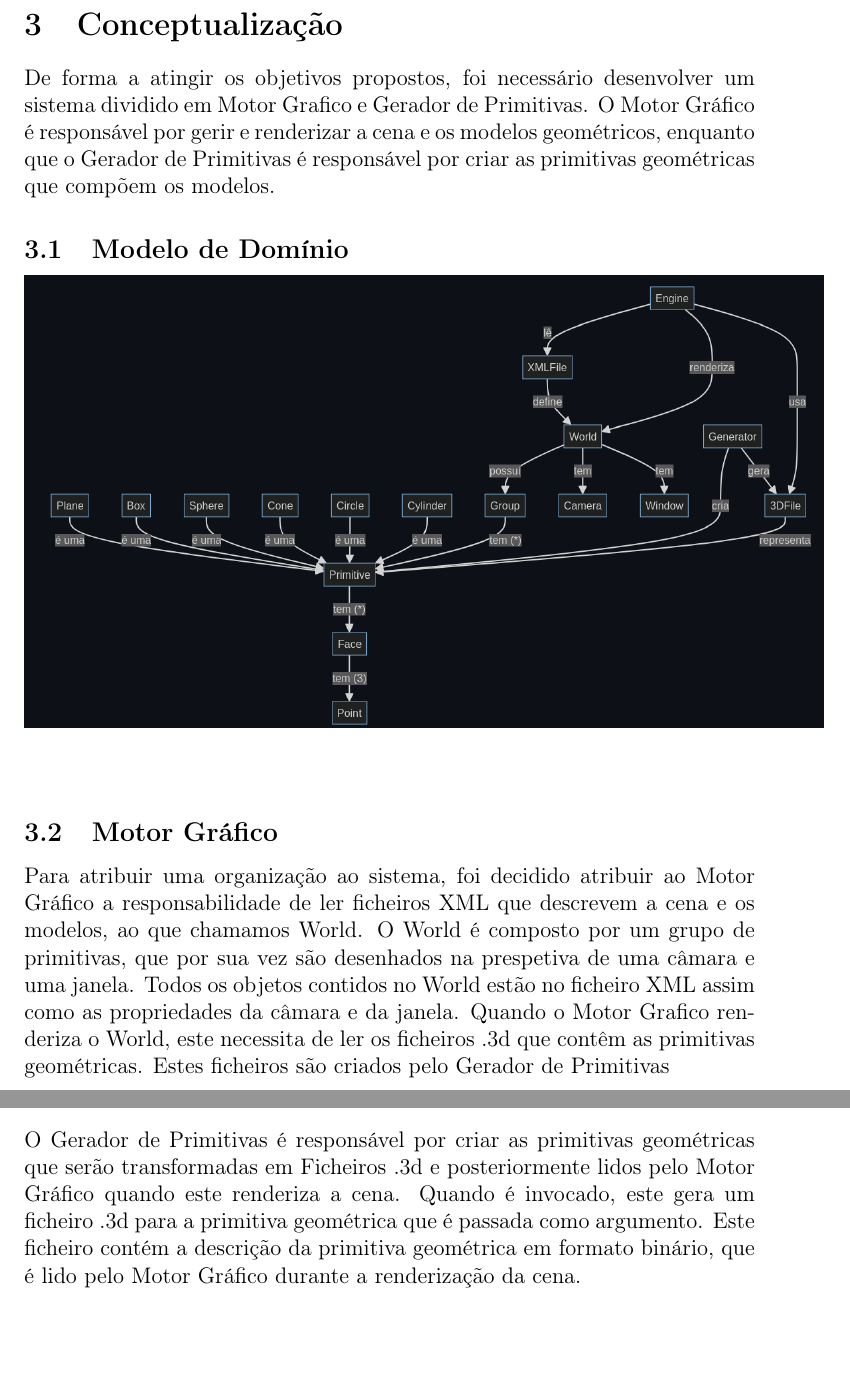
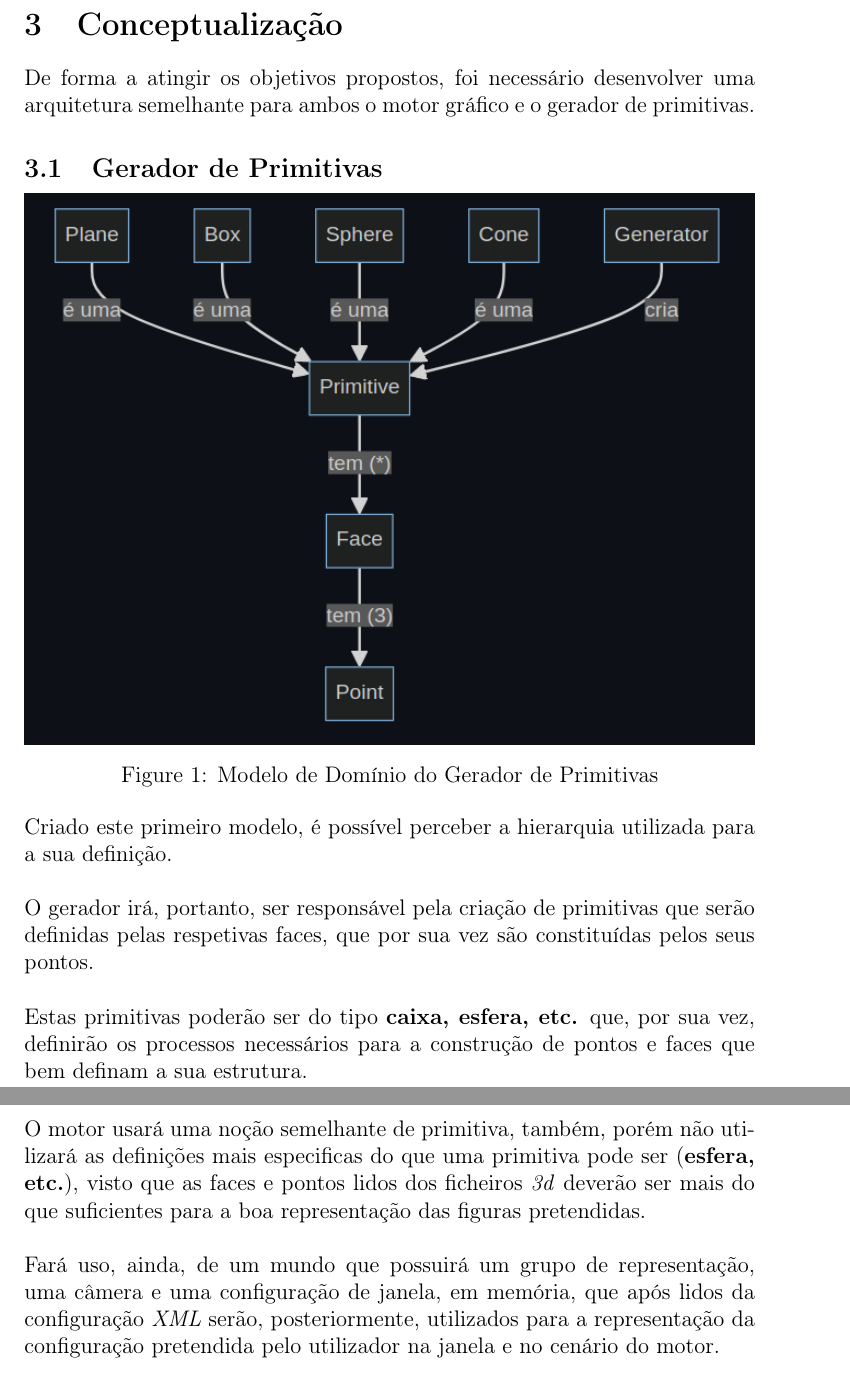
Before and after one commit to guinucool/ProjCompGrafica24UM, a LaTeX document (docs/ph1rep/ph1rep.tex, which reads docs/ph1rep/conceptualizacao.tex): two parts of pages 4 and 5 of 16 before the commit and two parts of pages 6 and 8 of 19 after it, joined at a grey line, cut so that both start at the same text, the shorter picture padded with empty space. Compiled offline with pdfLaTeX.

Commit message:
[DOCUMENTS] Relatório acabado.

```diff
--- a/docs/ph1rep/conceptualizacao.tex
+++ b/docs/ph1rep/conceptualizacao.tex
@@ -1,21 +1,30 @@
 \section{Conceptualização}
 
-De forma a atingir os objetivos propostos, foi necessário desenvolver um sistema
-dividido em Motor Grafico e Gerador de Primitivas. O Motor Gráfico é responsável
-por gerir e renderizar a cena e os modelos geométricos, enquanto que o Gerador de Primitivas
-é responsável por criar as primitivas geométricas que compõem os modelos.
+De forma a atingir os objetivos propostos, foi necessário desenvolver
+uma arquitetura semelhante para ambos o motor gráfico e o gerador de
+primitivas.
 
+\subsection{Gerador de Primitivas}
 
-\subsection{Modelo de Domínio}
+\begin{center}
+    \includegraphics[width=\textwidth]{imgs/gendom.png}
+    \captionof{figure}{Modelo de Domínio do Gerador de Primitivas}
+    \label{fig:gendom}
+\end{center}
 
-\includegraphics[width=15cm]{ModeloDominio.png}\\[\bigskipamount]
+\noindent
+Criado este primeiro modelo, é possível perceber a hierarquia utilizada
+para a sua definição.\newline
+\break
+\noindent
+O gerador irá, portanto, ser responsável pela criação de primitivas que
+serão definidas pelas respetivas faces, que por sua vez são constituídas
+pelos seus pontos.\newline
+\break
+\noindent
+Estas primitivas poderão ser do tipo \textbf{caixa, esfera, etc.} que,
+por sua vez, definirão os processos necessários para a construção de pontos
+e faces que bem definam a sua estrutura.
 
 \subsection{Motor Gráfico}
 
-Para atribuir uma organização ao sistema, foi decidido atribuir ao Motor Gráfico a
-responsabilidade de ler ficheiros XML que descrevem a cena e os modelos, ao que chamamos
-World. O World é composto por um grupo de primitivas, que por sua vez são
-desenhados na prespetiva de uma câmara e uma janela. Todos os objetos contidos no World
-estão no ficheiro XML assim como as propriedades da câmara e da janela.
-Quando o Motor Grafico renderiza o World, este necessita de ler os ficheiros .3d que
-contêm as primitivas geométricas. Estes ficheiros são criados pelo Gerador de Primitivas
@@ -22,9 +36 @@ contêm as primitivas geométricas. Estes ficheiros são criados pelo Gerador de
 
-\subsection{Gerador de Primitivas}
-
-O Gerador de Primitivas é responsável por criar as primitivas geométricas que serão
-transformadas em Ficheiros .3d e posteriormente lidos pelo Motor Gráfico
-quando este renderiza a cena. Quando é invocado, este gera um ficheiro .3d para a
-primitiva geométrica que é passada como argumento. Este ficheiro contém a descrição
-da primitiva geométrica em formato binário, que é lido pelo Motor Gráfico durante a
-renderização da cena.
@@ -30,0 +40,14 @@ renderização da cena.
+\break
+\noindent
+O motor usará uma noção semelhante de primitiva, também, porém não utilizará
+as definições mais especificas do que uma primitiva pode ser
+(\textbf{esfera, etc.}), visto que as faces e pontos lidos dos ficheiros
+\textit{3d} deverão ser mais do que suficientes para a boa representação
+das figuras pretendidas.\newline
+\break
+\noindent
+Fará uso, ainda, de um mundo que possuirá um grupo de representação, uma câmera
+e uma configuração de janela, em memória, que após lidos
+da configuração \textit{XML} serão, posteriormente, utilizados
+para a representação da configuração pretendida
+pelo utilizador na janela e no cenário do motor.
```
Also changed, not shown: docs/ph1rep/implementacao.tex (+2 -2 lines), docs/ph1rep/requisitos.tex (+72 -17 lines), README.md, docs/ph1rep/imgs/engdom.png (added), docs/ph1rep/imgs/gendom.png (added), docs/ph1rep/conceptualizacao.tex (8 more changed lines).
